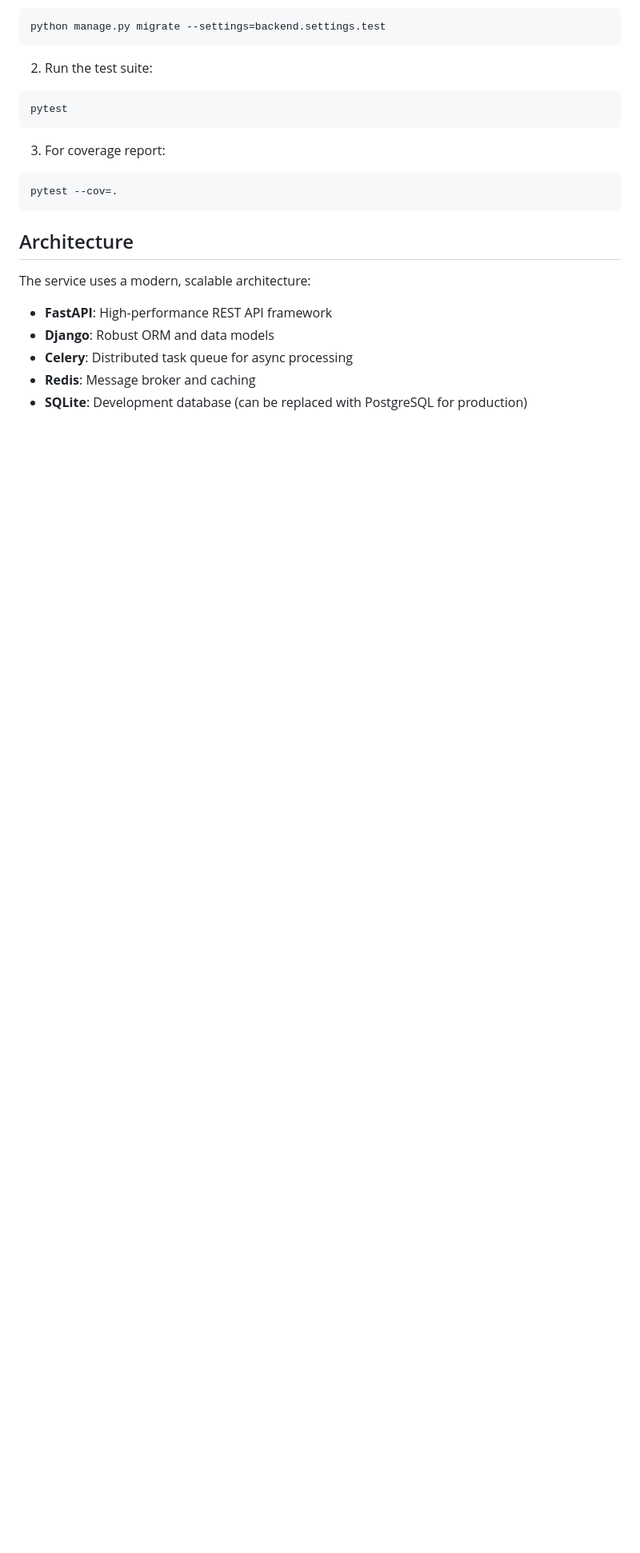
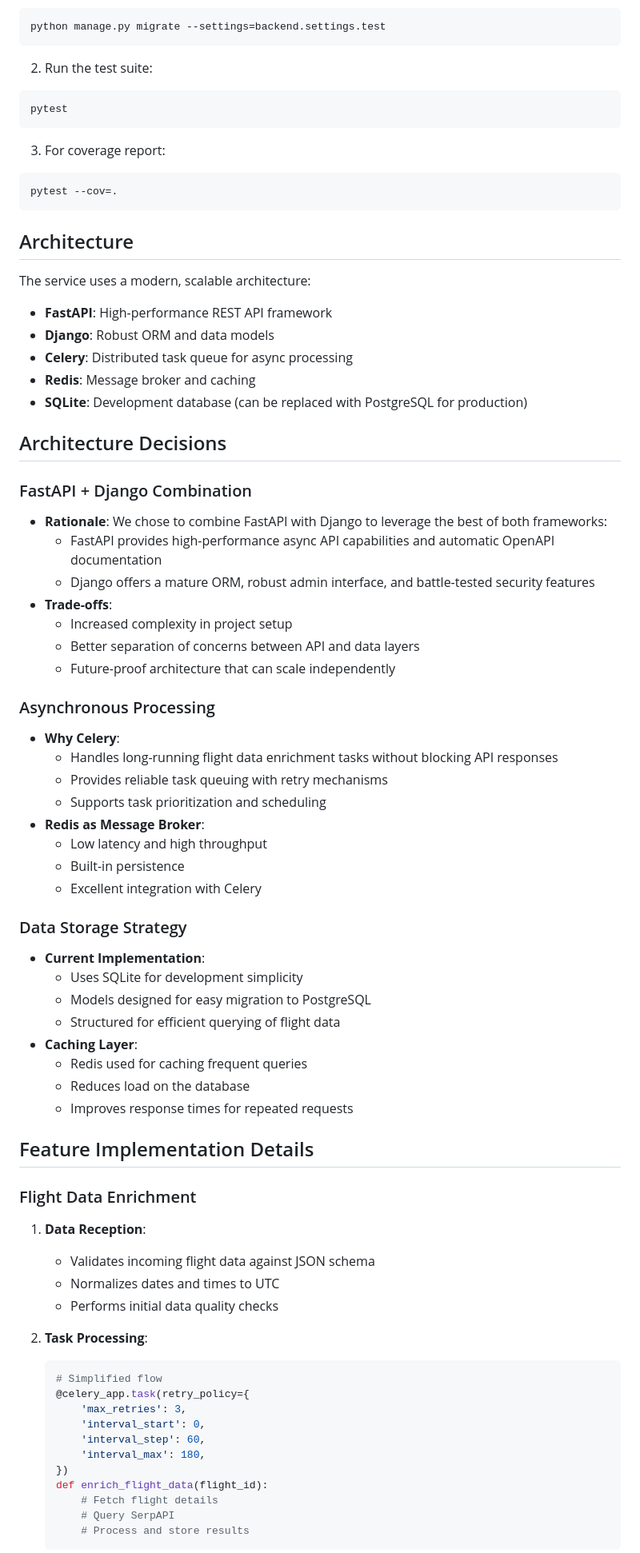
Before and after one commit to omar-sajid6627/flight-task-system, a Markdown page: README.md, the part around one of its changes. Shown at 80% size. Rendered like a GitHub page; blank space fills up the shorter version.

````diff
--- a/README.md
+++ b/README.md
@@ -205,3 +208,57 @@ The service uses a modern, scalable architecture:
 - **Redis**: Message broker and caching
 - **SQLite**: Development database (can be replaced with PostgreSQL for production)
 
+## Architecture Decisions
+
+### FastAPI + Django Combination
+- **Rationale**: We chose to combine FastAPI with Django to leverage the best of both frameworks:
+  - FastAPI provides high-performance async API capabilities and automatic OpenAPI documentation
+  - Django offers a mature ORM, robust admin interface, and battle-tested security features
+- **Trade-offs**:
+  - Increased complexity in project setup
+  - Better separation of concerns between API and data layers
+  - Future-proof architecture that can scale independently
+
+### Asynchronous Processing
+- **Why Celery**:
+  - Handles long-running flight data enrichment tasks without blocking API responses
+  - Provides reliable task queuing with retry mechanisms
+  - Supports task prioritization and scheduling
+- **Redis as Message Broker**:
+  - Low latency and high throughput
+  - Built-in persistence
+  - Excellent integration with Celery
+
+### Data Storage Strategy
+- **Current Implementation**:
+  - Uses SQLite for development simplicity
+  - Models designed for easy migration to PostgreSQL
+  - Structured for efficient querying of flight data
+- **Caching Layer**:
+  - Redis used for caching frequent queries
+  - Reduces load on the database
+  - Improves response times for repeated requests
+
+## Feature Implementation Details
+
+### Flight Data Enrichment
+1. **Data Reception**:
+   - Validates incoming flight data against JSON schema
+   - Normalizes dates and times to UTC
+   - Performs initial data quality checks
+
+2. **Task Processing**:
+   ```python
+   # Simplified flow
+   @celery_app.task(retry_policy={
+       'max_retries': 3,
+       'interval_start': 0,
+       'interval_step': 60,
+       'interval_max': 180,
+   })
+   def enrich_flight_data(flight_id):
+       # Fetch flight details
+       # Query SerpAPI
+       # Process and store results
+   ```
+
````
Also changed, not shown: other parts of README.md (+81 -0 lines).
